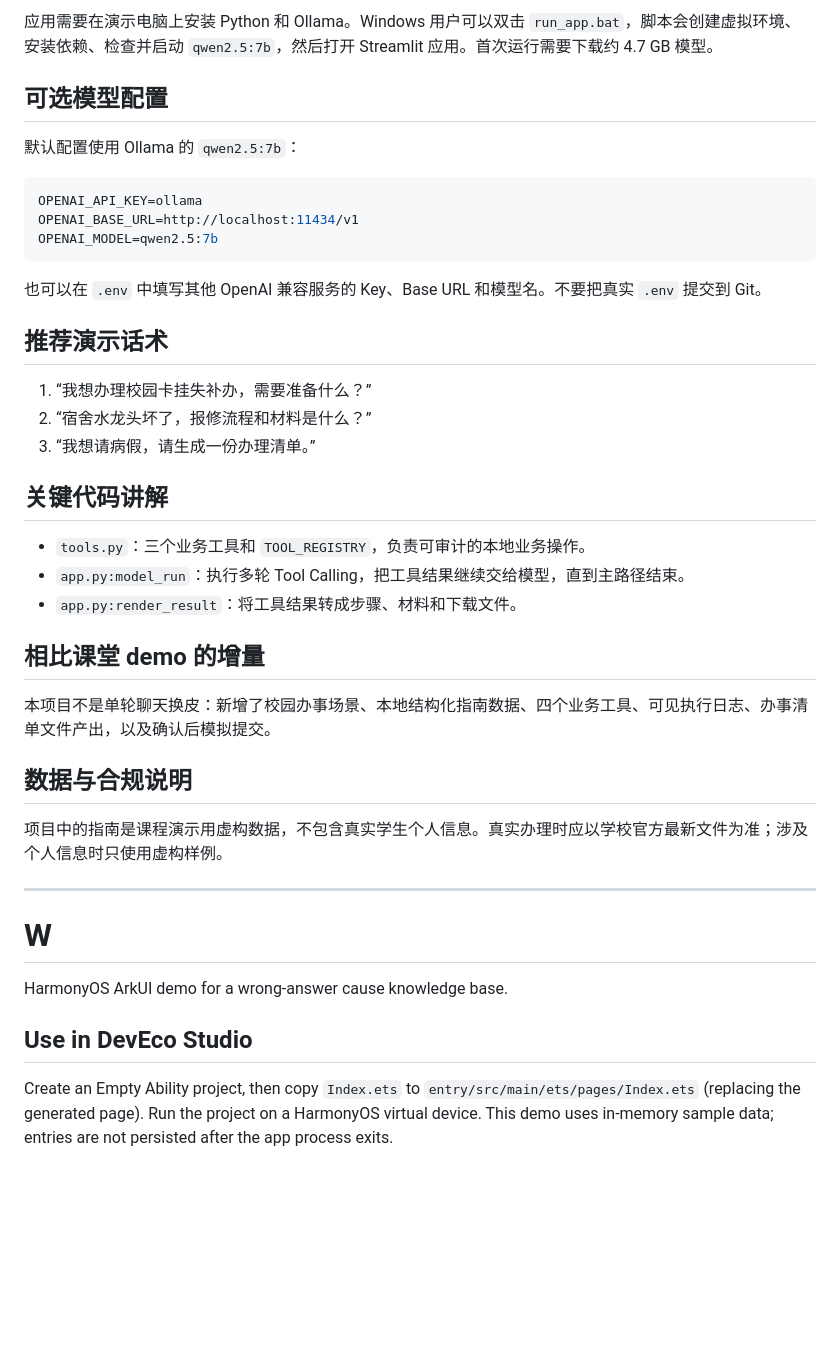
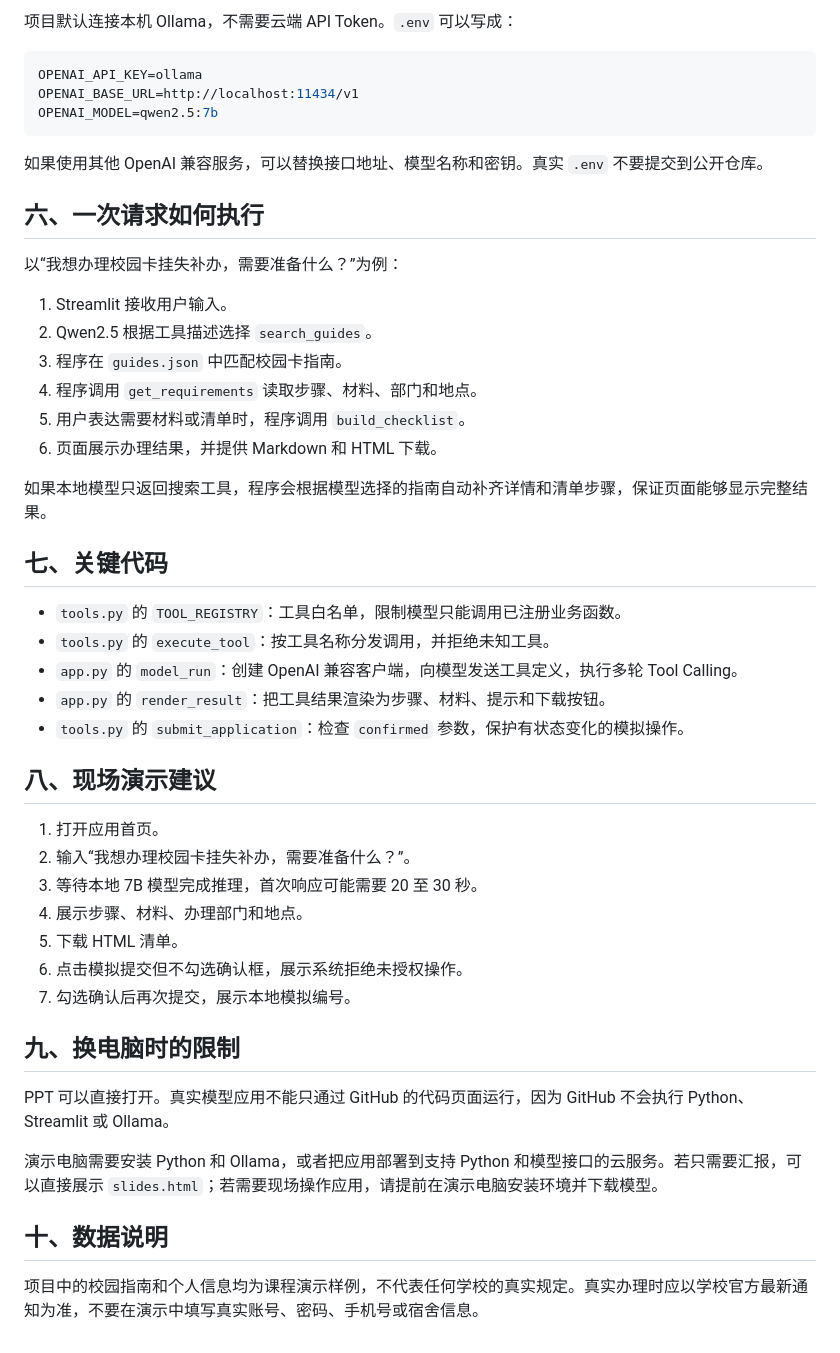
Before and after one commit to djdj5561/W, a Markdown page: README.md, the part around one of its changes. Rendered like a GitHub page; blank space fills up the shorter version.

````diff
--- a/README.md
+++ b/README.md
@@ -37,9 +73,5 @@ PPT 不需要安装 Python，直接双击 `slides.html`，或双击 `open_slides
 
-应用需要在演示电脑上安装 Python 和 Ollama。Windows 用户可以双击 `run_app.bat`，脚本会创建虚拟环境、安装依赖、检查并启动 `qwen2.5:7b`，然后打开 Streamlit 应用。首次运行需要下载约 4.7 GB 模型。
-
-## 可选模型配置
-
-默认配置使用 Ollama 的 `qwen2.5:7b`：
+项目默认连接本机 Ollama，不需要云端 API Token。`.env` 可以写成：
 
 ```env
 OPENAI_API_KEY=ollama
@@ -47,37 +79,45 @@ OPENAI_BASE_URL=http://localhost:11434/v1
 OPENAI_MODEL=qwen2.5:7b
 ```
 
-也可以在 `.env` 中填写其他 OpenAI 兼容服务的 Key、Base URL 和模型名。不要把真实 `.env` 提交到 Git。
+如果使用其他 OpenAI 兼容服务，可以替换接口地址、模型名称和密钥。真实 `.env` 不要提交到公开仓库。
 
-## 推荐演示话术
+## 六、一次请求如何执行
 
-1. “我想办理校园卡挂失补办，需要准备什么？”
-2. “宿舍水龙头坏了，报修流程和材料是什么？”
-3. “我想请病假，请生成一份办理清单。”
+以“我想办理校园卡挂失补办，需要准备什么？”为例：
 
-## 关键代码讲解
+1. Streamlit 接收用户输入。
+2. Qwen2.5 根据工具描述选择 `search_guides`。
+3. 程序在 `guides.json` 中匹配校园卡指南。
+4. 程序调用 `get_requirements` 读取步骤、材料、部门和地点。
+5. 用户表达需要材料或清单时，程序调用 `build_checklist`。
+6. 页面展示办理结果，并提供 Markdown 和 HTML 下载。
 
-- `tools.py`：三个业务工具和 `TOOL_REGISTRY`，负责可审计的本地业务操作。
-- `app.py:model_run`：执行多轮 Tool Calling，把工具结果继续交给模型，直到主路径结束。
-- `app.py:render_result`：将工具结果转成步骤、材料和下载文件。
+如果本地模型只返回搜索工具，程序会根据模型选择的指南自动补齐详情和清单步骤，保证页面能够显示完整结果。
 
-## 相比课堂 demo 的增量
+## 七、关键代码
 
-本项目不是单轮聊天换皮：新增了校园办事场景、本地结构化指南数据、四个业务工具、可见执行日志、办事清单文件产出，以及确认后模拟提交。
+- `tools.py` 的 `TOOL_REGISTRY`：工具白名单，限制模型只能调用已注册业务函数。
+- `tools.py` 的 `execute_tool`：按工具名称分发调用，并拒绝未知工具。
+- `app.py` 的 `model_run`：创建 OpenAI 兼容客户端，向模型发送工具定义，执行多轮 Tool Calling。
+- `app.py` 的 `render_result`：把工具结果渲染为步骤、材料、提示和下载按钮。
+- `tools.py` 的 `submit_application`：检查 `confirmed` 参数，保护有状态变化的模拟操作。
 
-## 数据与合规说明
+## 八、现场演示建议
 
-项目中的指南是课程演示用虚构数据，不包含真实学生个人信息。真实办理时应以学校官方最新文件为准；涉及个人信息时只使用虚构样例。
+1. 打开应用首页。
+2. 输入“我想办理校园卡挂失补办，需要准备什么？”。
+3. 等待本地 7B 模型完成推理，首次响应可能需要 20 至 30 秒。
+4. 展示步骤、材料、办理部门和地点。
+5. 下载 HTML 清单。
+6. 点击模拟提交但不勾选确认框，展示系统拒绝未授权操作。
+7. 勾选确认后再次提交，展示本地模拟编号。
 
----
+## 九、换电脑时的限制
 
-# W
+PPT 可以直接打开。真实模型应用不能只通过 GitHub 的代码页面运行，因为 GitHub 不会执行 Python、Streamlit 或 Ollama。
 
-HarmonyOS ArkUI demo for a wrong-answer cause knowledge base.
+演示电脑需要安装 Python 和 Ollama，或者把应用部署到支持 Python 和模型接口的云服务。若只需要汇报，可以直接展示 `slides.html`；若需要现场操作应用，请提前在演示电脑安装环境并下载模型。
 
-## Use in DevEco Studio
+## 十、数据说明
 
-Create an Empty Ability project, then copy `Index.ets` to
-`entry/src/main/ets/pages/Index.ets` (replacing the generated page). Run the
-project on a HarmonyOS virtual device. This demo uses in-memory sample data;
-entries are not persisted after the app process exits.
+项目中的校园指南和个人信息均为课程演示样例，不代表任何学校的真实规定。真实办理时应以学校官方最新通知为准，不要在演示中填写真实账号、密码、手机号或宿舍信息。
````
Also changed, not shown: other parts of README.md (+55 -19 lines).
